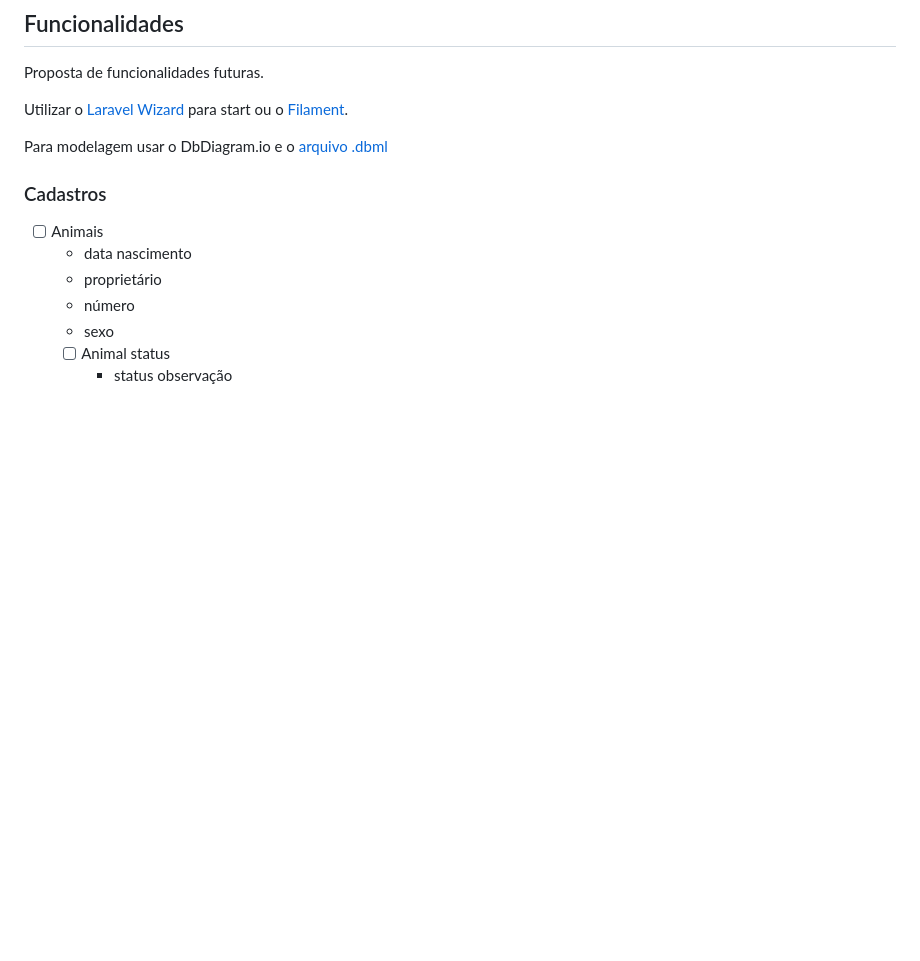
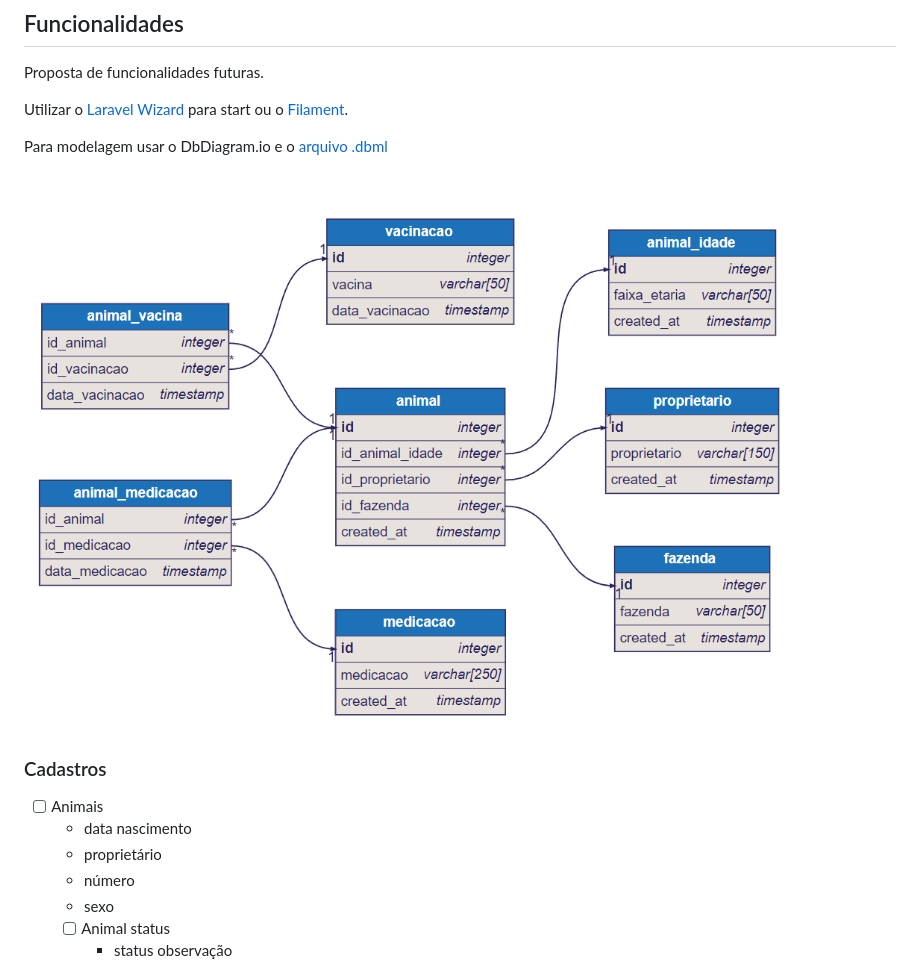
Before and after one commit to fazboqueirao/rebanhobovino, a Markdown page: README.md, the part around the change. Drawn GitHub-style; pictures changed too: diagram.png (added); blank space fills up the shorter version.

Commit message:
Update Diagrama

```diff
--- a/README.md
+++ b/README.md
@@ -22,6 +22,8 @@ Proposta de funcionalidades futuras.
 Utilizar o [Laravel Wizard](https://www.larawiz.com) para start ou o [Filament](https://filamentphp.com/).
 
 Para modelagem usar o DbDiagram.io e o [arquivo .dbml](rebanho-bovino-models.dbml)
+
+![diagrama](diagram.png)
 
 ### Cadastros
 
```
Also changed, not shown: 1 other file.
